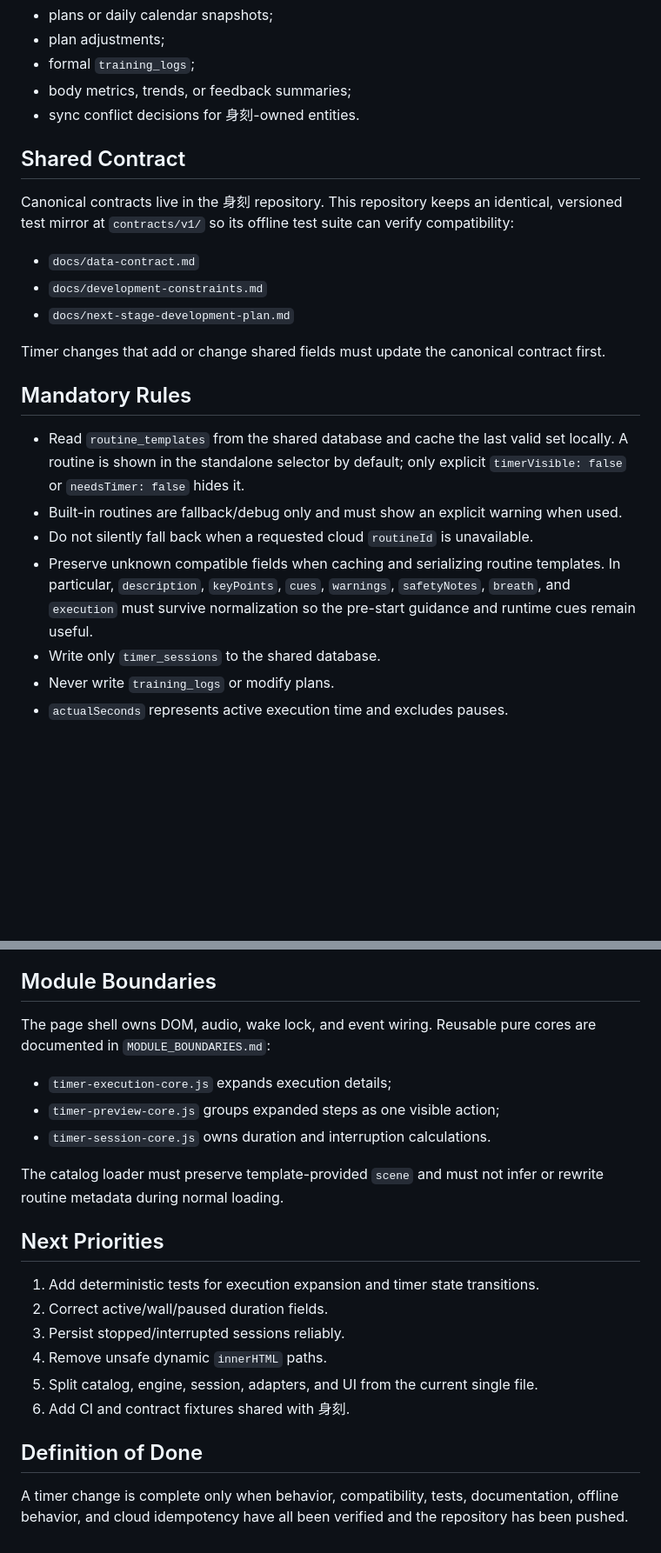
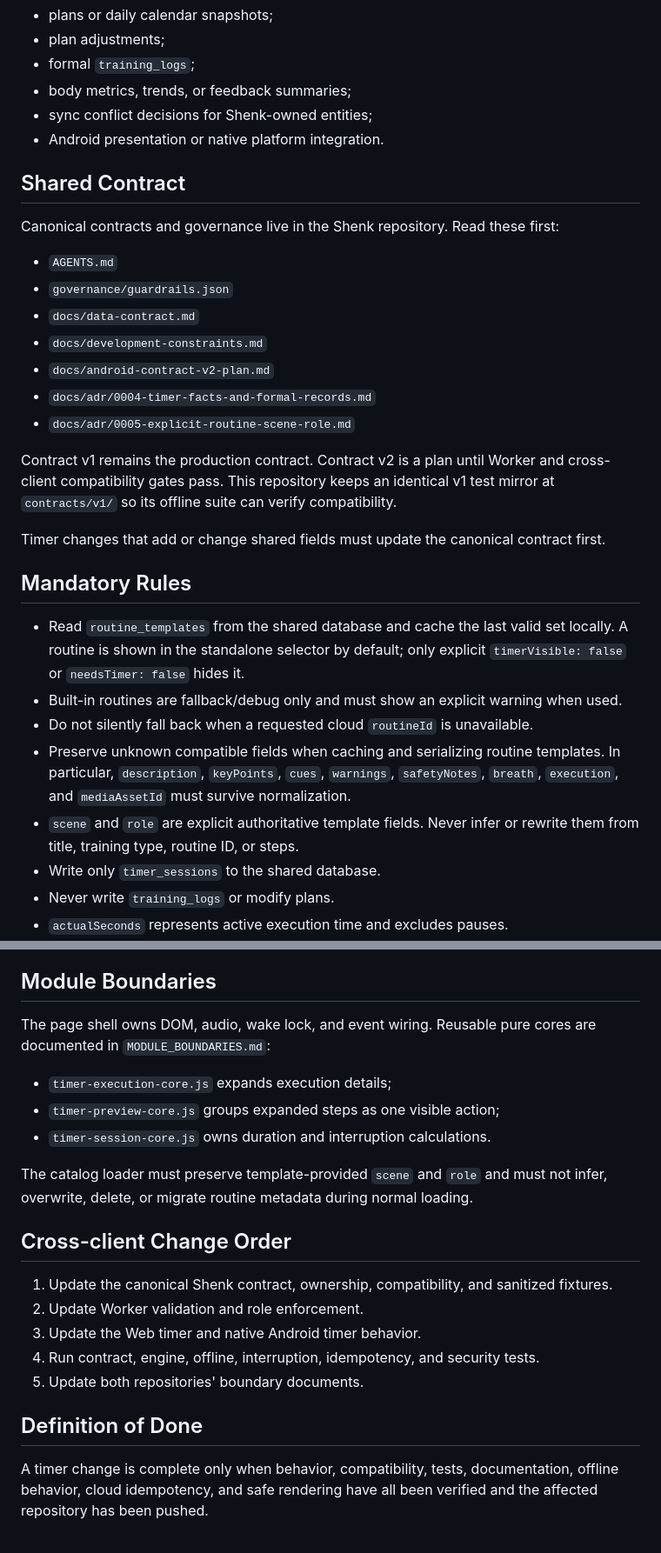
Before and after one commit to s2qTech/home-training-timer, a Markdown page: PROJECT_BOUNDARIES.md, 2 parts joined by grey strips. Shown at 87% size. GitHub-like rendering; blank space fills up the shorter version.

Commit message:
docs: add model-safe timer boundaries

```diff
--- a/PROJECT_BOUNDARIES.md
+++ b/PROJECT_BOUNDARIES.md
@@ -21,15 +23,22 @@ It does not own:
 - plan adjustments;
 - formal `training_logs`;
 - body metrics, trends, or feedback summaries;
-- sync conflict decisions for 身刻-owned entities.
+- sync conflict decisions for Shenk-owned entities;
+- Android presentation or native platform integration.
 
 ## Shared Contract
 
-Canonical contracts live in the 身刻 repository. This repository keeps an identical, versioned test mirror at `contracts/v1/` so its offline test suite can verify compatibility:
+Canonical contracts and governance live in the Shenk repository. Read these first:
 
+- `AGENTS.md`
+- `governance/guardrails.json`
 - `docs/data-contract.md`
 - `docs/development-constraints.md`
-- `docs/next-stage-development-plan.md`
+- `docs/android-contract-v2-plan.md`
+- `docs/adr/0004-timer-facts-and-formal-records.md`
+- `docs/adr/0005-explicit-routine-scene-role.md`
+
+Contract v1 remains the production contract. Contract v2 is a plan until Worker and cross-client compatibility gates pass. This repository keeps an identical v1 test mirror at `contracts/v1/` so its offline suite can verify compatibility.
 
 Timer changes that add or change shared fields must update the canonical contract first.
 
@@ -38,7 +47,8 @@ Timer changes that add or change shared fields must update the canonical contrac
 - Read `routine_templates` from the shared database and cache the last valid set locally. A routine is shown in the standalone selector by default; only explicit `timerVisible: false` or `needsTimer: false` hides it.
 - Built-in routines are fallback/debug only and must show an explicit warning when used.
 - Do not silently fall back when a requested cloud `routineId` is unavailable.
-- Preserve unknown compatible fields when caching and serializing routine templates. In particular, `description`, `keyPoints`, `cues`, `warnings`, `safetyNotes`, `breath`, and `execution` must survive normalization so the pre-start guidance and runtime cues remain useful.
+- Preserve unknown compatible fields when caching and serializing routine templates. In particular, `description`, `keyPoints`, `cues`, `warnings`, `safetyNotes`, `breath`, `execution`, and `mediaAssetId` must survive normalization.
+- `scene` and `role` are explicit authoritative template fields. Never infer or rewrite them from title, training type, routine ID, or steps.
 - Write only `timer_sessions` to the shared database.
 - Never write `training_logs` or modify plans.
 - `actualSeconds` represents active execution time and excludes pauses.
@@ -62,25 +72,22 @@ The UI must:
 
 ## Module Boundaries
 
-The page shell owns DOM, audio, wake lock, and event wiring. Reusable pure cores are
-documented in `MODULE_BOUNDARIES.md`:
+The page shell owns DOM, audio, wake lock, and event wiring. Reusable pure cores are documented in `MODULE_BOUNDARIES.md`:
 
 - `timer-execution-core.js` expands execution details;
 - `timer-preview-core.js` groups expanded steps as one visible action;
 - `timer-session-core.js` owns duration and interruption calculations.
 
-The catalog loader must preserve template-provided `scene` and must not infer or
-rewrite routine metadata during normal loading.
+The catalog loader must preserve template-provided `scene` and `role` and must not infer, overwrite, delete, or migrate routine metadata during normal loading.
 
-## Next Priorities
+## Cross-client Change Order
 
-1. Add deterministic tests for execution expansion and timer state transitions.
-2. Correct active/wall/paused duration fields.
-3. Persist stopped/interrupted sessions reliably.
-4. Remove unsafe dynamic `innerHTML` paths.
-5. Split catalog, engine, session, adapters, and UI from the current single file.
-6. Add CI and contract fixtures shared with 身刻.
+1. Update the canonical Shenk contract, ownership, compatibility, and sanitized fixtures.
+2. Update Worker validation and role enforcement.
+3. Update the Web timer and native Android timer behavior.
+4. Run contract, engine, offline, interruption, idempotency, and security tests.
+5. Update both repositories' boundary documents.
 
 ## Definition of Done
 
-A timer change is complete only when behavior, compatibility, tests, documentation, offline behavior, and cloud idempotency have all been verified and the repository has been pushed.
+A timer change is complete only when behavior, compatibility, tests, documentation, offline behavior, cloud idempotency, and safe rendering have all been verified and the affected repository has been pushed.
```
Also changed, not shown: other parts of PROJECT_BOUNDARIES.md (+4 -2 lines), AGENTS.md (added, +59 -0 lines).
